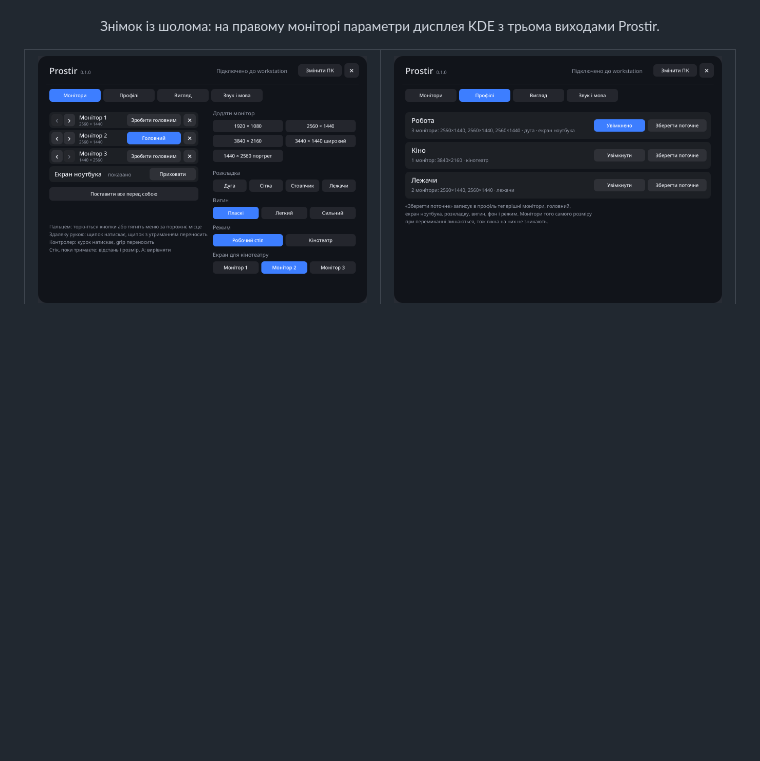
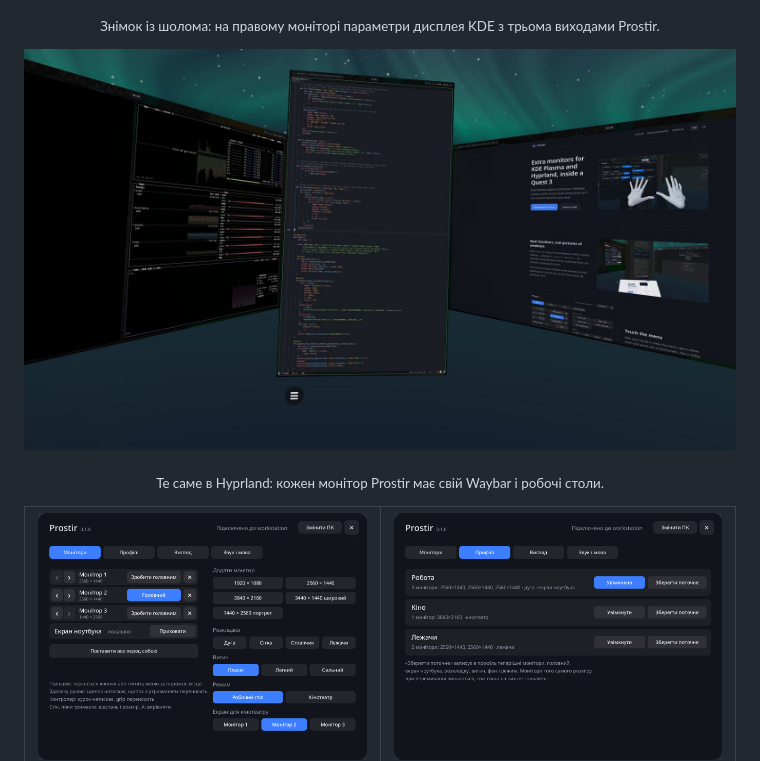
Before and after one commit to OlexiyOdarchuk/prostir, a Markdown page: README.uk.md, the part around the change. GitHub-like rendering; pictures changed too: docs/hyprland.jpg (added); blank space fills up the shorter version.

Commit message:
Знімок із шолома в Hyprland: README, сайт (блок «KDE Plasma або Hyprland»), JSON-LD

```diff
--- a/README.uk.md
+++ b/README.uk.md
@@ -39,6 +39,11 @@ Plasma, а миша переходить з екрана на екран сам
   <img src="docs/headset.jpg" alt="У шоломі: три віртуальні монітори навколо, праворуч параметри дисплея KDE з виходами Prostir, під головним монітором екран ноутбука">
 </p>
 <p align="center"><sub>Знімок із шолома: на правому моніторі параметри дисплея KDE з трьома виходами Prostir.</sub></p>
+
+<p align="center">
+  <img src="docs/hyprland.jpg" alt="У шоломі в Hyprland: дуга з трьох моніторів під небом із сяйвом, ліворуч системний монітор, посередині код на портретному моніторі, праворуч сайт Prostir, на кожному свій Waybar">
+</p>
+<p align="center"><sub>Те саме в Hyprland: кожен монітор Prostir має свій Waybar і робочі столи.</sub></p>
 
 <table>
   <tr>
```
Also changed, not shown: README.md (+5 -0 lines), 2 other files.
